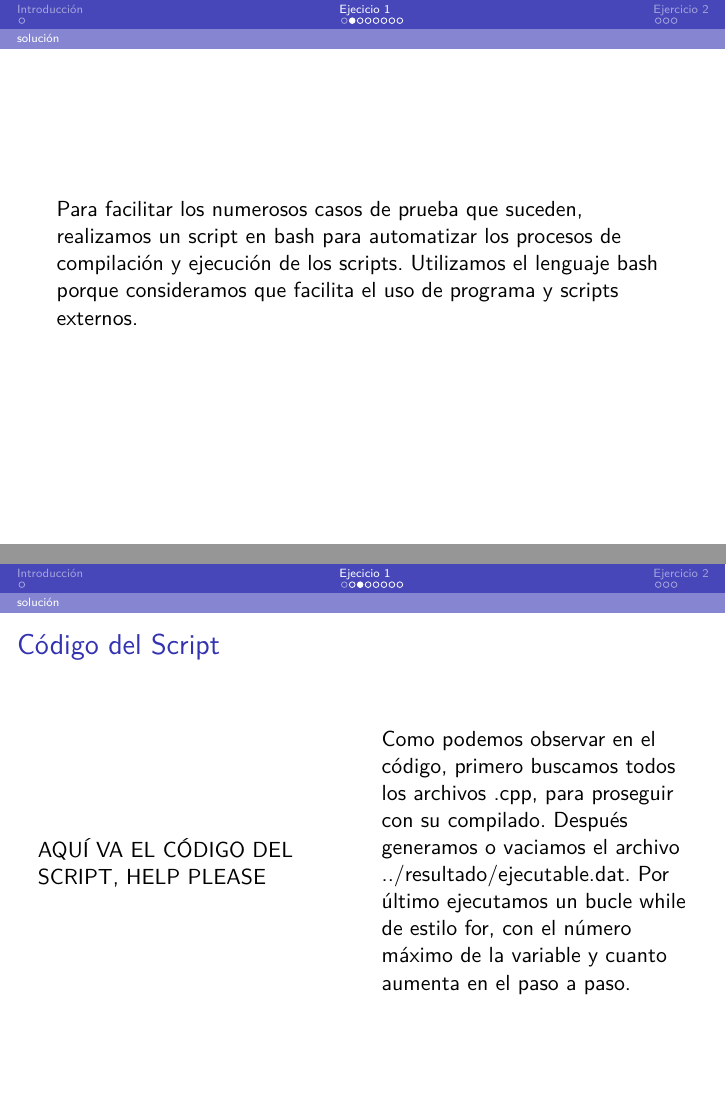
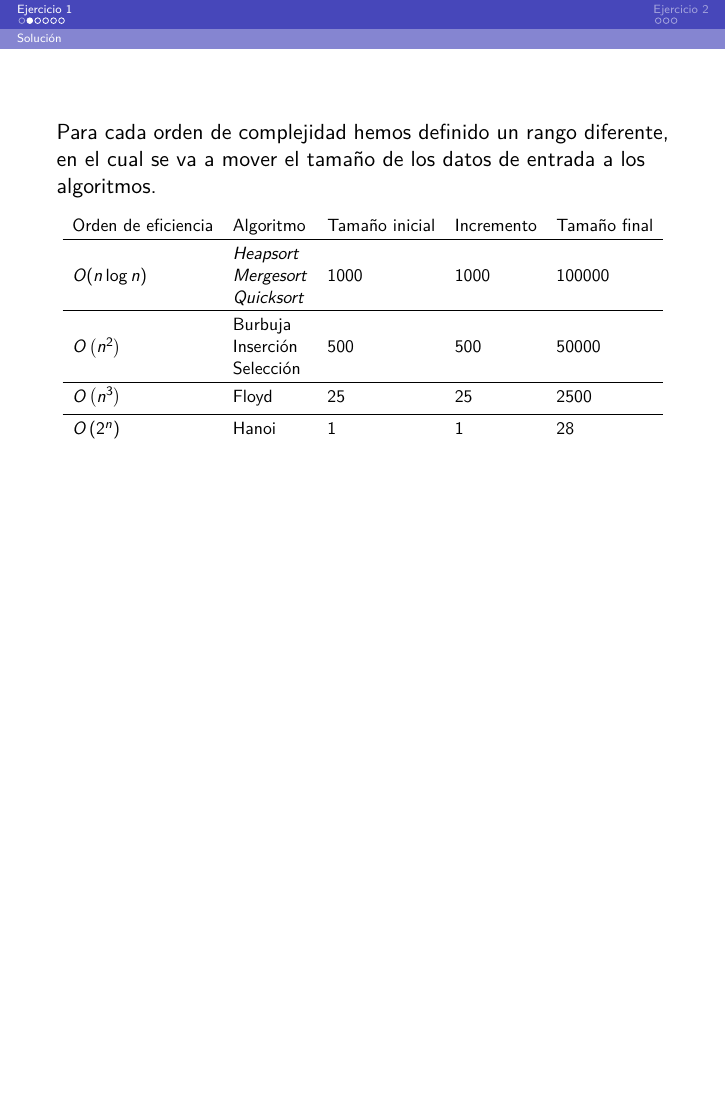
Before and after one commit to pedrobn23/PracticasAlg, LaTeX slides (Practica1/presentacion/beamer.tex): pages 5 and 6 of 14 before the commit and page 4 of 11 after it, the two joined at a grey line, the shorter picture padded with empty space. Compiled offline with pdfLaTeX.

Commit message:
Presentación: elimina introducción y otros cambios

```diff
--- a/Practica1/presentacion/beamer.tex
+++ b/Practica1/presentacion/beamer.tex
@@ -16,6 +16,9 @@
 \usepackage[T1]{fontenc}    % Permite copiar y evita errores
 \uselanguage{Spanish}       % Traducciones beamer
 \languagepath{Spanish}      % (tex.stackexchange.com/questions/168208)
+
+\usepackage{multicol}
+\usepackage{multirow}
 
 % Matemáticas
 \usepackage{amsfonts}
@@ -102,10 +105,10 @@ literate={á}{{\'a}}1 {é}{{\'e}}1 {í}{{\'i}}1 {ó}{{\'o}}1
 \renewcommand\textbullet{\ensuremath{\bullet}}
 
 %% Título y otros %%
-\title{Practica 1}                                               % Título
-\subtitle{Una practica escrita en \beamer}                                  % Subtítulo
+\title{Práctica 1}                                               % Título
+\subtitle{Eficiencia de algoritmos}                                  % Subtítulo
 
-\date{2º Doble Grado Infomática y Matemáticas}                                                            % Fecha
+\date{2º Doble Grado Informática y Matemáticas}                                                            % Fecha
 
 
 %% Presentación %%
@@ -120,4 +123,3 @@ literate={á}{{\'a}}1 {é}{{\'e}}1 {í}{{\'i}}1 {ó}{{\'o}}1
   \tableofcontents
 
 \end{frame}
-\section{Introducción}
@@ -127,2 +130 @@ En estas diapositivas desarrollaremos como hemos realizado la prática, con el o
 
-\section{Ejecicio 1}
@@ -139,16 +142,16 @@ En estas diapositivas desarrollaremos como hemos realizado la prática, con el o
 \end{frame}
 
 
-\subsection{solución}
-\begin{frame}
-Para facilitar los numerosos casos de prueba que suceden, realizamos un script en bash para automatizar los procesos de compilación y ejecución de los scripts. Utilizamos el lenguaje bash porque consideramos que facilita el uso de programa y scripts externos.
-\end{frame}
+\subsection{Solución}
+%\begin{frame}
+%Para facilitar los numerosos casos de prueba que suceden, realizamos un script en bash para automatizar los procesos de compilación y ejecución de los scripts. Utilizamos el lenguaje bash porque consideramos que facilita el uso de programa y scripts externos.
+%\end{frame}
 
-\begin{frame}
-\frametitle{Código del Script}
-\begin{columns}
-\column{0.5\textwidth}
-AQUÍ VA EL CÓDIGO DEL SCRIPT, HELP PLEASE
+%\begin{frame}
+%\frametitle{Código del Script}
+%\begin{columns}
+%\column{0.5\textwidth}
+%AQUÍ VA EL CÓDIGO DEL SCRIPT, HELP PLEASE
 %\begin{lstlisting}
 %mkdir resultados ejecutable 2> /dev/null
 
@@ -169,6 +172,33 @@ AQUÍ VA EL CÓDIGO DEL SCRIPT, HELP PLEASE
 %done
 
 %\end{lstlisting}
-\column{0.5\textwidth}
-	Como podemos observar en el código, primero buscamos todos los archivos .cpp, para proseguir con su compilado. Después generamos o vaciamos el archivo ../resultado/ejecutable.dat. Por último ejecutamos un bucle while de estilo for, con el número máximo de la variable y cuanto aumenta en el paso a paso.
-\end{columns}
+%\column{0.5\textwidth}
+%	Como podemos observar en el código, primero buscamos todos los archivos .cpp, para proseguir con su compilado. Después generamos o vaciamos el archivo ../resultado/ejecutable.dat. Por último ejecutamos un bucle while de estilo for, con el número máximo de la variable y cuanto aumenta en el paso a paso.
+%\end{columns}
+%\end{frame}
+
+\begin{frame}
+	Para cada orden de complejidad hemos definido un rango diferente, en el cual se va a mover el tamaño de los datos de entrada a los algoritmos.
+%	\begin{itemize}
+%\item Para los algoritmos $nlog(n)$ (mergesort, quicksort, heapsort) hemos definido que empieze en 1000, y llegue a 100000 subiendo de 1000 en 1000. Un total de 100 iteraciones.
+%\item Para los algoritmos $n^2$ (burbuja, insercción, selección) hemos definido que empieze en 500, y suba hasta 500000. Un total de 100 iteraciones.
+%\item El algoritmo Floyd de orden $n^3$ parte de 25, y sube de 25 en 25 hasta 2500. Un total de 100 iteraciones.
+%\item El algoritmo hanoi de orden $2^n$ parte de 1 y va subiendo unidad a unidad hasta 28. Un total de 28 iteraciones.
+%\end{itemize}
+
+%Con el objetivo de poner de manifiesto de un modo más accesible la información, exponemos la gráfica, %necesarias para el ejercicio siguiente.
+
+\vspace{3mm}
+\resizebox{\textwidth}{!}{
+\begin{tabular}{lllll}
+	Orden de eficiencia & Algoritmo & Tamaño inicial & Incremento & Tamaño final\\ \hline\noalign{\smallskip}
+	\multirow{3}{*}{$O(n\log n)$} & \textit{Heapsort} & \multirow{3}{*}{1000} & \multirow{3}{*}{1000} & \multirow{3}{*}{100000} \\
+	& \textit{Mergesort} & & &\\
+	& \textit{Quicksort} & & &\\ \hline\noalign{\smallskip}
+	\multirow{3}{*}{$O\left(n^2\right)$} & Burbuja & \multirow{3}{*}{500} & \multirow{3}{*}{500} & \multirow{3}{*}{50000} \\
+	& Inserción & & &\\
+	& Selección & & &\\ \hline\noalign{\smallskip}
+	$O\left(n^3\right)$ & Floyd & 25 & 25 & 2500 \\ \noalign{\smallskip} \hline\noalign{\smallskip}
+	$O\left(2^n\right)$ & Hanoi & 1 & 1 & 28
+
+\end{tabular}
```
Also changed, not shown: Practica1/presentacion/beamer.tex (38 more changed lines).
